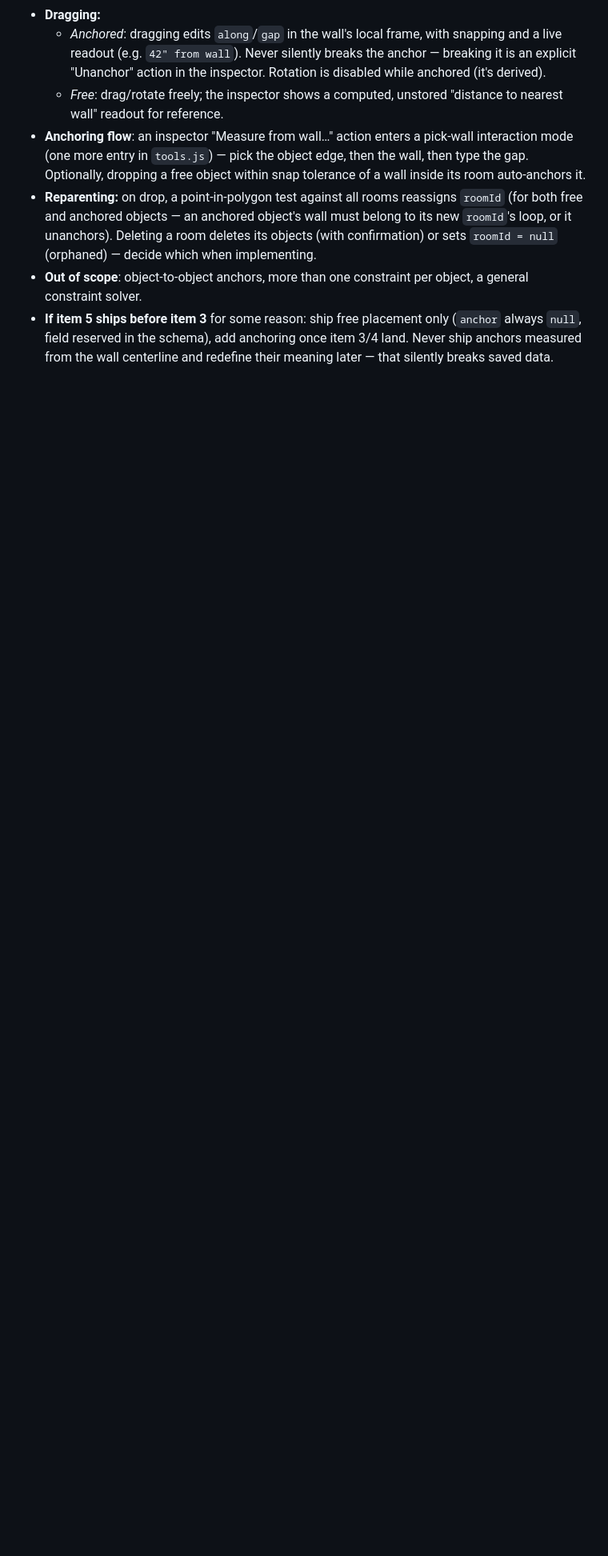
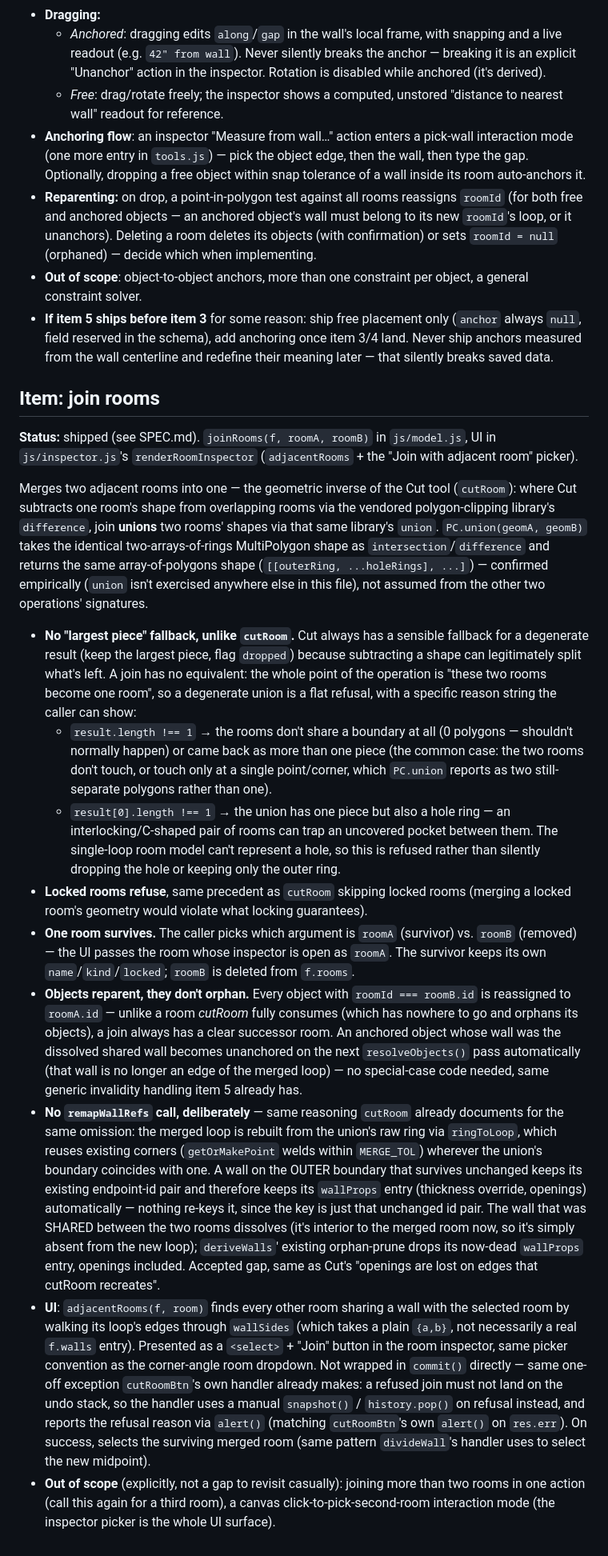
Before and after one commit to jsonbailey/blueprints, a Markdown page: ARCHITECTURE.md, the part around one of its changes. Shown at 80% size. Drawn GitHub-style; blank space fills up the shorter version.

Commit message:
docs: record join-rooms feature in ARCHITECTURE.md and SPEC.md
Adds "Item: join rooms" to ARCHITECTURE.md's roadmap (shipped, kept as
reference like the other shipped items) and marks it shipped in SPEC.md
under Rooms & levels, next to the Cut tool it inverts. Also notes the
accepted "openings lost on the dissolved shared wall" gap next to Cut's
existing equivalent note.

```diff
--- a/ARCHITECTURE.md
+++ b/ARCHITECTURE.md
@@ -228,3 +232,77 @@ level.objects = [{
   anchoring once item 3/4 land. Never ship anchors measured from the wall
   centerline and redefine their meaning later — that silently breaks saved
   data.
+
+## Item: join rooms
+
+**Status:** shipped (see SPEC.md). `joinRooms(f, roomA, roomB)` in
+`js/model.js`, UI in `js/inspector.js`'s `renderRoomInspector`
+(`adjacentRooms` + the "Join with adjacent room" picker).
+
+Merges two adjacent rooms into one — the geometric inverse of the Cut tool
+(`cutRoom`): where Cut subtracts one room's shape from overlapping rooms via
+the vendored polygon-clipping library's `difference`, join **unions** two
+rooms' shapes via that same library's `union`. `PC.union(geomA, geomB)`
+takes the identical two-arrays-of-rings MultiPolygon shape as
+`intersection`/`difference` and returns the same array-of-polygons shape
+(`[[outerRing, ...holeRings], ...]`) — confirmed empirically (`union` isn't
+exercised anywhere else in this file), not assumed from the other two
+operations' signatures.
+
+- **No "largest piece" fallback, unlike `cutRoom`.** Cut always has a
+  sensible fallback for a degenerate result (keep the largest piece,
+  flag `dropped`) because subtracting a shape can legitimately split what's
+  left. A join has no equivalent: the whole point of the operation is "these
+  two rooms become one room", so a degenerate union is a flat refusal, with
+  a specific reason string the caller can show:
+  - `result.length !== 1` → the rooms don't share a boundary at all (0
+    polygons — shouldn't normally happen) or came back as more than one
+    piece (the common case: the two rooms don't touch, or touch only at a
+    single point/corner, which `PC.union` reports as two still-separate
+    polygons rather than one).
+  - `result[0].length !== 1` → the union has one piece but also a hole ring
+    — an interlocking/C-shaped pair of rooms can trap an uncovered pocket
+    between them. The single-loop room model can't represent a hole, so
+    this is refused rather than silently dropping the hole or keeping only
+    the outer ring.
+- **Locked rooms refuse**, same precedent as `cutRoom` skipping locked rooms
+  (merging a locked room's geometry would violate what locking guarantees).
+- **One room survives.** The caller picks which argument is `roomA`
+  (survivor) vs. `roomB` (removed) — the UI passes the room whose inspector
+  is open as `roomA`. The survivor keeps its own `name`/`kind`/`locked`;
+  `roomB` is deleted from `f.rooms`.
+- **Objects reparent, they don't orphan.** Every object with `roomId ===
+  roomB.id` is reassigned to `roomA.id` — unlike a room *cutRoom* fully
+  consumes (which has nowhere to go and orphans its objects), a join always
+  has a clear successor room. An anchored object whose wall was the
+  dissolved shared wall becomes unanchored on the next `resolveObjects()`
+  pass automatically (that wall is no longer an edge of the merged loop) —
+  no special-case code needed, same generic invalidity handling item 5
+  already has.
+- **No `remapWallRefs` call, deliberately** — same reasoning `cutRoom`
+  already documents for the same omission: the merged loop is rebuilt from
+  the union's raw ring via `ringToLoop`, which reuses existing corners
+  (`getOrMakePoint` welds within `MERGE_TOL`) wherever the union's boundary
+  coincides with one. A wall on the OUTER boundary that survives unchanged
+  keeps its existing endpoint-id pair and therefore keeps its `wallProps`
+  entry (thickness override, openings) automatically — nothing re-keys it,
+  since the key is just that unchanged id pair. The wall that was SHARED
+  between the two rooms dissolves (it's interior to the merged room now, so
+  it's simply absent from the new loop); `deriveWalls`' existing orphan-prune
+  drops its now-dead `wallProps` entry, openings included. Accepted gap,
+  same as Cut's "openings are lost on edges that cutRoom recreates".
+- **UI**: `adjacentRooms(f, room)` finds every other room sharing a wall with
+  the selected room by walking its loop's edges through `wallSides` (which
+  takes a plain `{a,b}`, not necessarily a real `f.walls` entry). Presented
+  as a `<select>` + "Join" button in the room inspector, same picker
+  convention as the corner-angle room dropdown. Not wrapped in `commit()`
+  directly — same one-off exception `cutRoomBtn`'s own handler already
+  makes: a refused join must not land on the undo stack, so the handler uses
+  a manual `snapshot()` / `history.pop()` on refusal instead, and reports
+  the refusal reason via `alert()` (matching `cutRoomBtn`'s own `alert()` on
+  `res.err`). On success, selects the surviving merged room (same pattern
+  `divideWall`'s handler uses to select the new midpoint).
+- **Out of scope** (explicitly, not a gap to revisit casually): joining more
+  than two rooms in one action (call this again for a third room), a
+  canvas click-to-pick-second-room interaction mode (the inspector picker is
+  the whole UI surface).
```
Also changed, not shown: other parts of ARCHITECTURE.md (+4 -0 lines), SPEC.md (+14 -1 lines).
